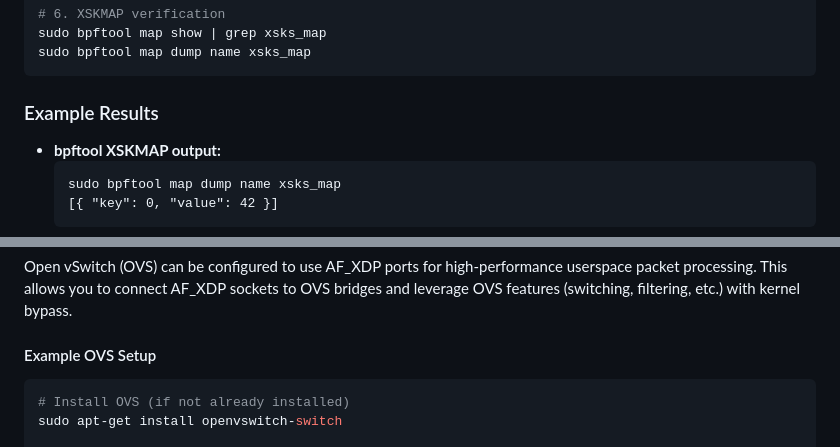
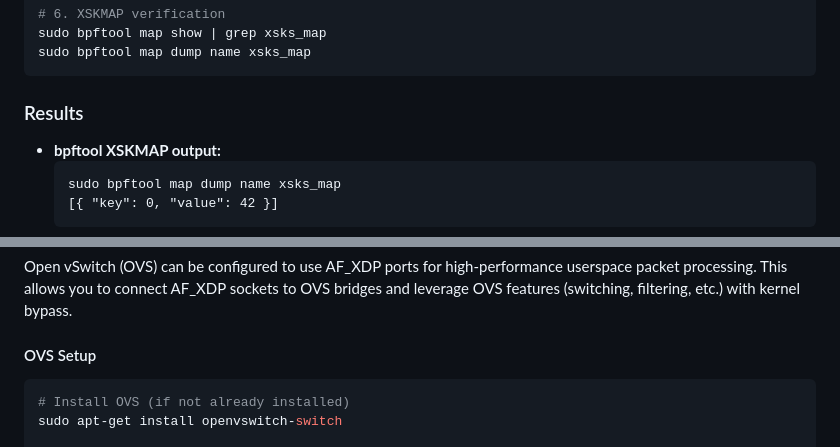
Before and after one commit to arnavk23/xdp-packet-processing, a Markdown page: README.md, 2 parts joined by grey strips. GitHub-like rendering.

````diff
--- a/README.md
+++ b/README.md
@@ -81,7 +81,7 @@ sudo bpftool map show | grep xsks_map
 sudo bpftool map dump name xsks_map
 ```
 
-### Example Results
+### Results
 
 - **bpftool XSKMAP output:**
   ```
@@ -195,7 +195,7 @@ These commands allow you to observe every step of the AF_XDP pipeline directly i
 
 Open vSwitch (OVS) can be configured to use AF_XDP ports for high-performance userspace packet processing. This allows you to connect AF_XDP sockets to OVS bridges and leverage OVS features (switching, filtering, etc.) with kernel bypass.
 
-#### Example OVS Setup
+#### OVS Setup
 
 ```bash
 # Install OVS (if not already installed)
````
